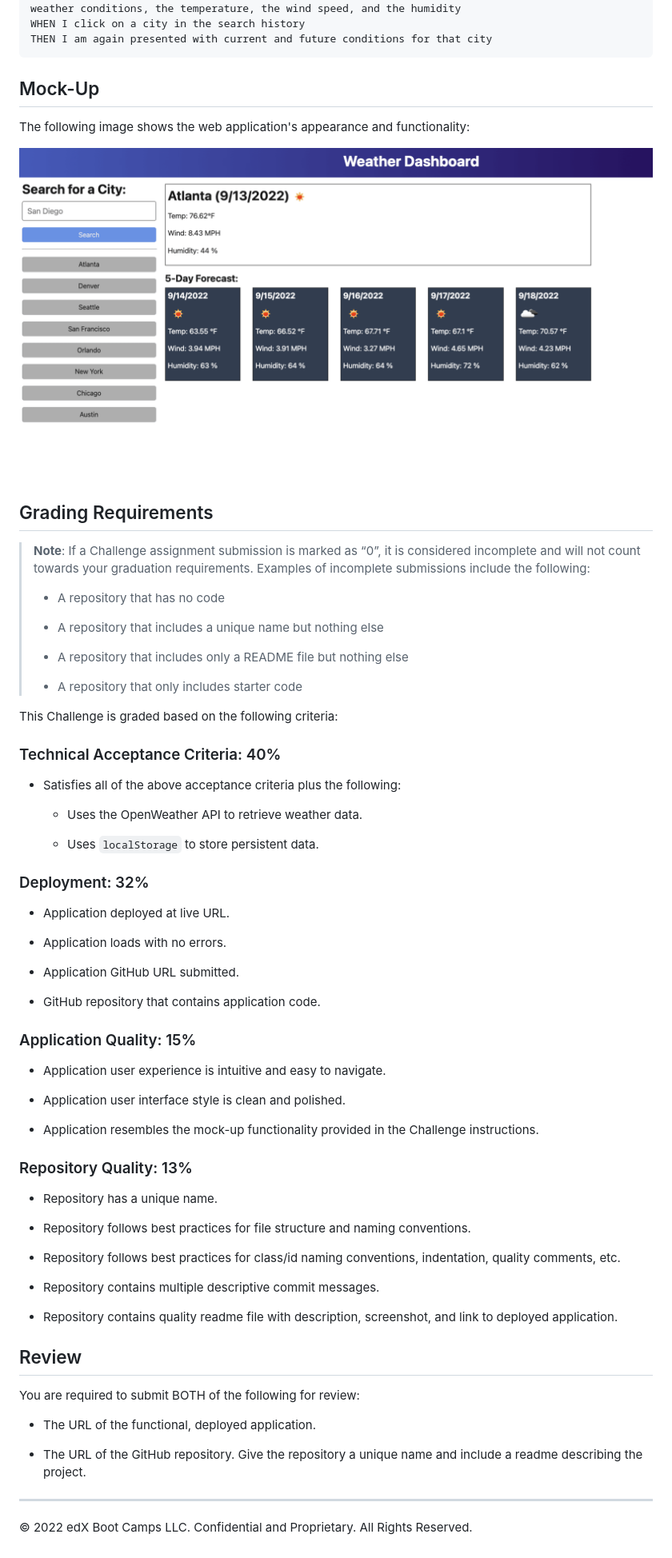
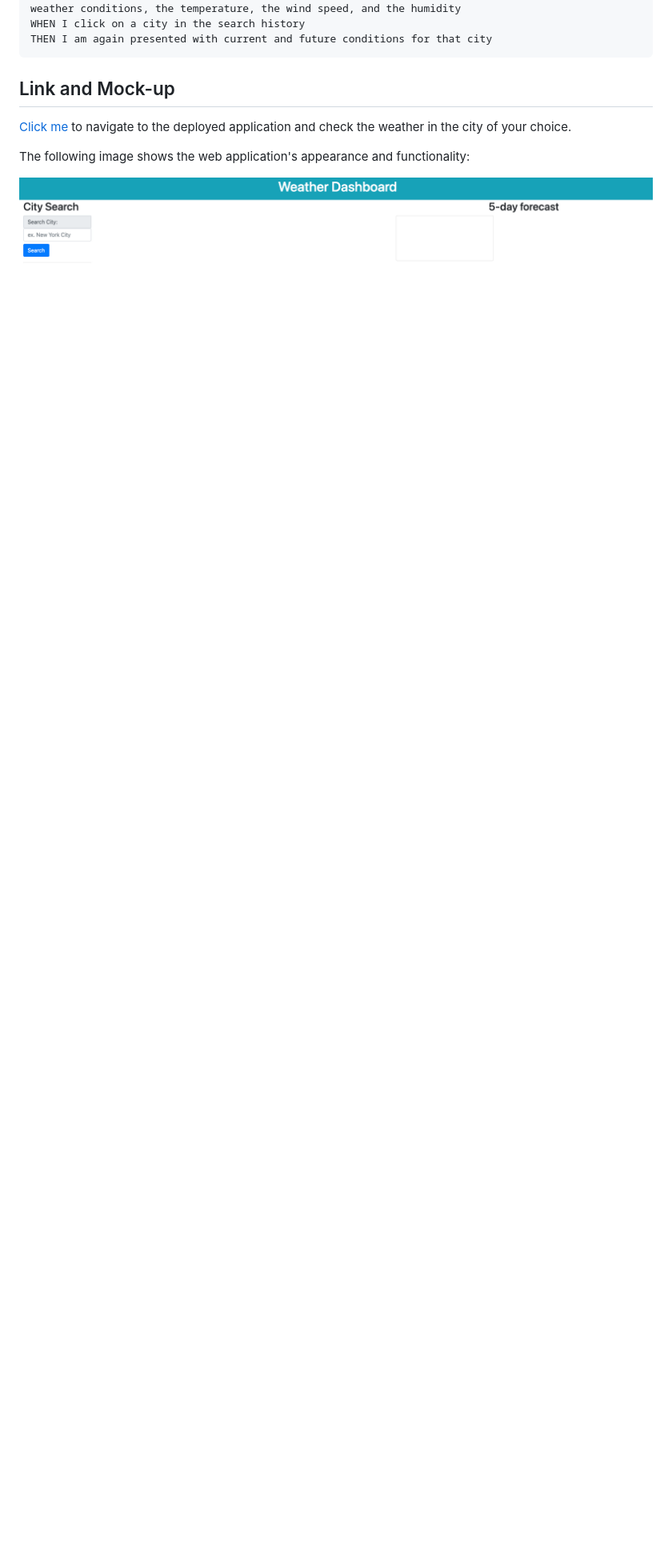
Before and after one commit to Val-gee/weather-channel, a Markdown page: README.md, the part around the change printed below. Shown: that part at 80% size. Rendered like a GitHub page; pictures changed too: Assets/Screenshot 2023-02-06 at 1.11.25 PM.png (added); blank space fills up the shorter version.

Commit message:
added screenshot of deployed application and update readme file

````diff
--- a/README.md
+++ b/README.md
@@ -32,71 +28,10 @@ WHEN I click on a city in the search history
 THEN I am again presented with current and future conditions for that city
 ```
 
-## Mock-Up
+## Link and Mock-up
+
+[Click me](https://val-gee.github.io/weather-channel/) to navigate to the deployed application and check the weather in the city of your choice.
 
 The following image shows the web application's appearance and functionality:
 
-![The weather app includes a search option, a list of cities, and a five-day forecast and current weather conditions for Atlanta.](./Assets/06-server-side-apis-homework-demo.png)
-
-## Grading Requirements
-
-> **Note**: If a Challenge assignment submission is marked as “0”, it is considered incomplete and will not count towards your graduation requirements. Examples of incomplete submissions include the following:
->
-> * A repository that has no code
->
-> * A repository that includes a unique name but nothing else
->
-> * A repository that includes only a README file but nothing else
->
-> * A repository that only includes starter code
-
-This Challenge is graded based on the following criteria:
-
-### Technical Acceptance Criteria: 40%
-
-* Satisfies all of the above acceptance criteria plus the following:
-
-    * Uses the OpenWeather API to retrieve weather data.
-
-    * Uses `localStorage` to store persistent data.
-
-### Deployment: 32%
-
-* Application deployed at live URL.
-
-* Application loads with no errors.
-
-* Application GitHub URL submitted.
-
-* GitHub repository that contains application code.
-
-### Application Quality: 15%
-
-* Application user experience is intuitive and easy to navigate.
-
-* Application user interface style is clean and polished.
-
-* Application resembles the mock-up functionality provided in the Challenge instructions.
-
-### Repository Quality: 13%
-
-* Repository has a unique name.
-
-* Repository follows best practices for file structure and naming conventions.
-
-* Repository follows best practices for class/id naming conventions, indentation, quality comments, etc.
-
-* Repository contains multiple descriptive commit messages.
-
-* Repository contains quality readme file with description, screenshot, and link to deployed application.
-
-## Review
-
-You are required to submit BOTH of the following for review:
-
-* The URL of the functional, deployed application.
-
-* The URL of the GitHub repository. Give the repository a unique name and include a readme describing the project.
-
-- - -
-© 2022 edX Boot Camps LLC. Confidential and Proprietary. All Rights Reserved.
+![The weather app includes a search option, a list of cities, and a five-day forecast and current weather conditions for Atlanta.](./Assets/Screenshot%202023-02-06%20at%201.11.25%20PM.png)
````
Also changed, not shown: other parts of README.md (+3 -7 lines).
